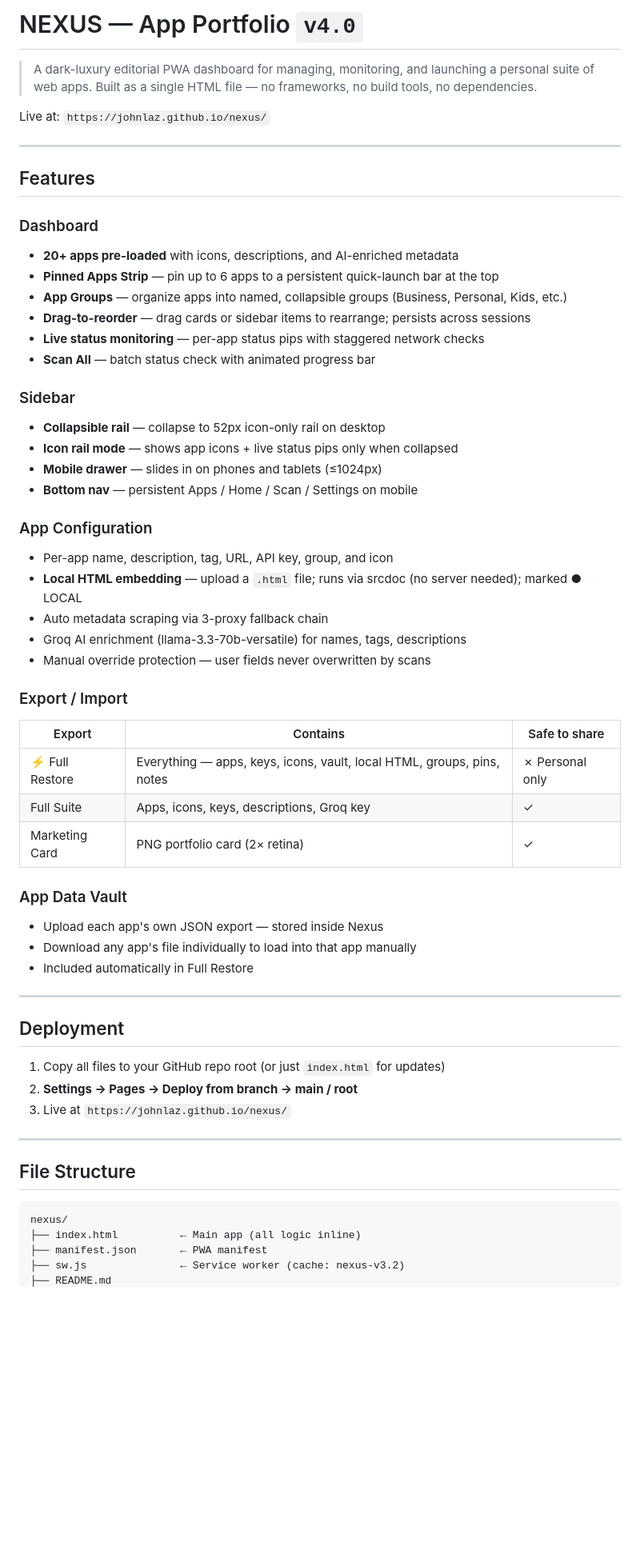
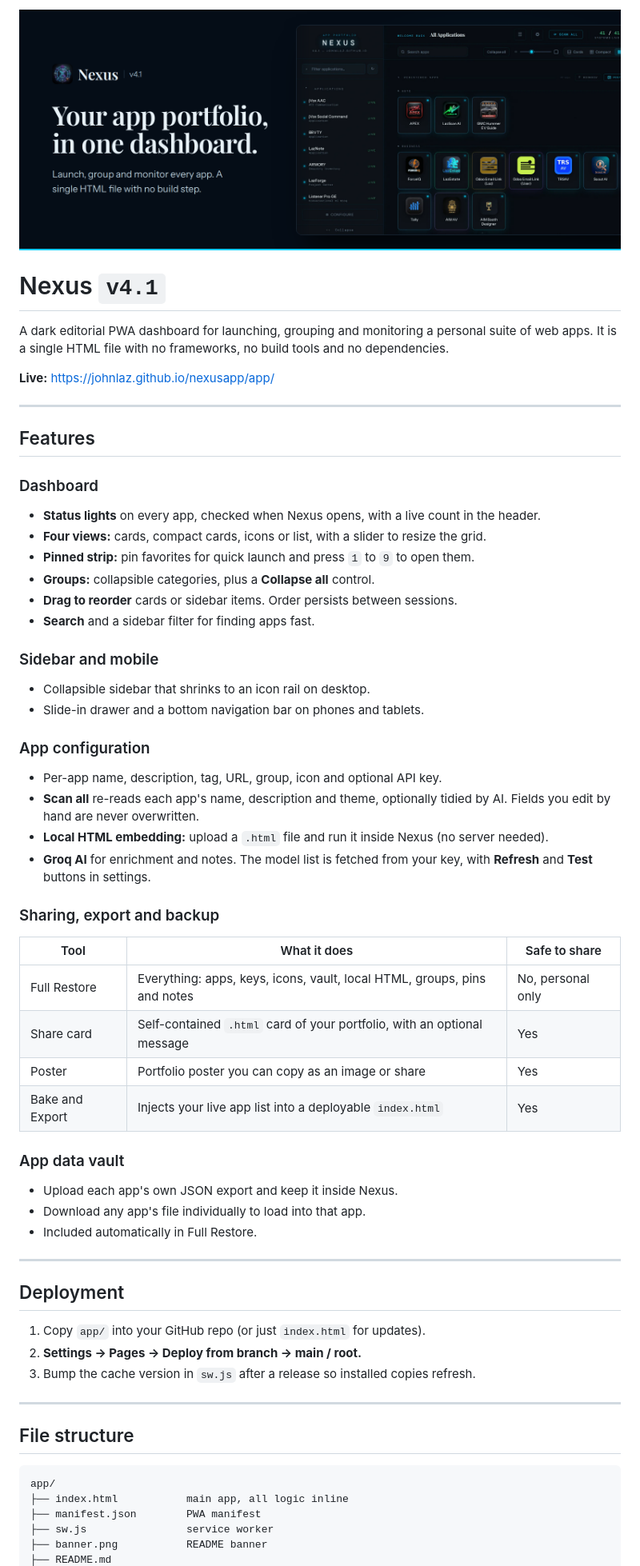
Before and after one commit to johnlaz/nexusapp, a Markdown page: app/README.md, the part around the change printed below. Shown: that part at 80% size. GitHub-like rendering; pictures changed too: app/banner.png (added); blank space fills up the shorter version.

````diff
--- a/app/README.md
+++ b/app/README.md
@@ -1,62 +1,65 @@
-# NEXUS — App Portfolio `v4.0`
+<p align="center">
+  <img src="banner.png" alt="Nexus: your app portfolio, in one dashboard" width="100%">
+</p>
 
-> A dark-luxury editorial PWA dashboard for managing, monitoring, and launching a personal suite of web apps. Built as a single HTML file — no frameworks, no build tools, no dependencies.
+# Nexus `v4.1`
 
-Live at: `https://johnlaz.github.io/nexus/`
+A dark editorial PWA dashboard for launching, grouping and monitoring a personal suite of web apps. It is a single HTML file with no frameworks, no build tools and no dependencies.
+
+**Live:** https://johnlaz.github.io/nexusapp/app/
 
 ---
 
 ## Features
 
 ### Dashboard
-- **20+ apps pre-loaded** with icons, descriptions, and AI-enriched metadata
-- **Pinned Apps Strip** — pin up to 6 apps to a persistent quick-launch bar at the top
-- **App Groups** — organize apps into named, collapsible groups (Business, Personal, Kids, etc.)
-- **Drag-to-reorder** — drag cards or sidebar items to rearrange; persists across sessions
-- **Live status monitoring** — per-app status pips with staggered network checks
-- **Scan All** — batch status check with animated progress bar
+- **Status lights** on every app, checked when Nexus opens, with a live count in the header.
+- **Four views:** cards, compact cards, icons or list, with a slider to resize the grid.
+- **Pinned strip:** pin favorites for quick launch and press `1` to `9` to open them.
+- **Groups:** collapsible categories, plus a **Collapse all** control.
+- **Drag to reorder** cards or sidebar items. Order persists between sessions.
+- **Search** and a sidebar filter for finding apps fast.
 
-### Sidebar
-- **Collapsible rail** — collapse to 52px icon-only rail on desktop
-- **Icon rail mode** — shows app icons + live status pips only when collapsed
-- **Mobile drawer** — slides in on phones and tablets (≤1024px)
-- **Bottom nav** — persistent Apps / Home / Scan / Settings on mobile
+### Sidebar and mobile
+- Collapsible sidebar that shrinks to an icon rail on desktop.
+- Slide-in drawer and a bottom navigation bar on phones and tablets.
 
-### App Configuration
-- Per-app name, description, tag, URL, API key, group, and icon
-- **Local HTML embedding** — upload a `.html` file; runs via srcdoc (no server needed); marked ● LOCAL
-- Auto metadata scraping via 3-proxy fallback chain
-- Groq AI enrichment (llama-3.3-70b-versatile) for names, tags, descriptions
-- Manual override protection — user fields never overwritten by scans
+### App configuration
+- Per-app name, description, tag, URL, group, icon and optional API key.
+- **Scan all** re-reads each app's name, description and theme, optionally tidied by AI. Fields you edit by hand are never overwritten.
+- **Local HTML embedding:** upload a `.html` file and run it inside Nexus (no server needed).
+- **Groq AI** for enrichment and notes. The model list is fetched from your key, with **Refresh** and **Test** buttons in settings.
 
-### Export / Import
+### Sharing, export and backup
 
-| Export | Contains | Safe to share |
-|--------|----------|---------------|
-| ⚡ Full Restore | Everything — apps, keys, icons, vault, local HTML, groups, pins, notes | ✗ Personal only |
-| Full Suite | Apps, icons, keys, descriptions, Groq key | ✓ |
-| Marketing Card | PNG portfolio card (2× retina) | ✓ |
+| Tool | What it does | Safe to share |
+|------|--------------|---------------|
+| Full Restore | Everything: apps, keys, icons, vault, local HTML, groups, pins and notes | No, personal only |
+| Share card | Self-contained `.html` card of your portfolio, with an optional message | Yes |
+| Poster | Portfolio poster you can copy as an image or share | Yes |
+| Bake and Export | Injects your live app list into a deployable `index.html` | Yes |
 
-### App Data Vault
-- Upload each app's own JSON export — stored inside Nexus
-- Download any app's file individually to load into that app manually
-- Included automatically in Full Restore
+### App data vault
+- Upload each app's own JSON export and keep it inside Nexus.
+- Download any app's file individually to load into that app.
+- Included automatically in Full Restore.
 
 ---
 
 ## Deployment
 
-1. Copy all files to your GitHub repo root (or just `index.html` for updates)
-2. **Settings → Pages → Deploy from branch → main / root**
-3. Live at `https://johnlaz.github.io/nexus/`
+1. Copy `app/` into your GitHub repo (or just `index.html` for updates).
+2. **Settings → Pages → Deploy from branch → main / root.**
+3. Bump the cache version in `sw.js` after a release so installed copies refresh.
 
 ---
 
-## File Structure
+## File structure
 
 ```
-nexus/
-├── index.html          ← Main app (all logic inline)
-├── manifest.json       ← PWA manifest
-├── sw.js               ← Service worker (cache: nexus-v3.2)
+app/
+├── index.html           main app, all logic inline
+├── manifest.json        PWA manifest
+├── sw.js                service worker
+├── banner.png           README banner
 ├── README.md
````
Also changed, not shown: other parts of app/README.md (+20 -18 lines), 1 other file.
